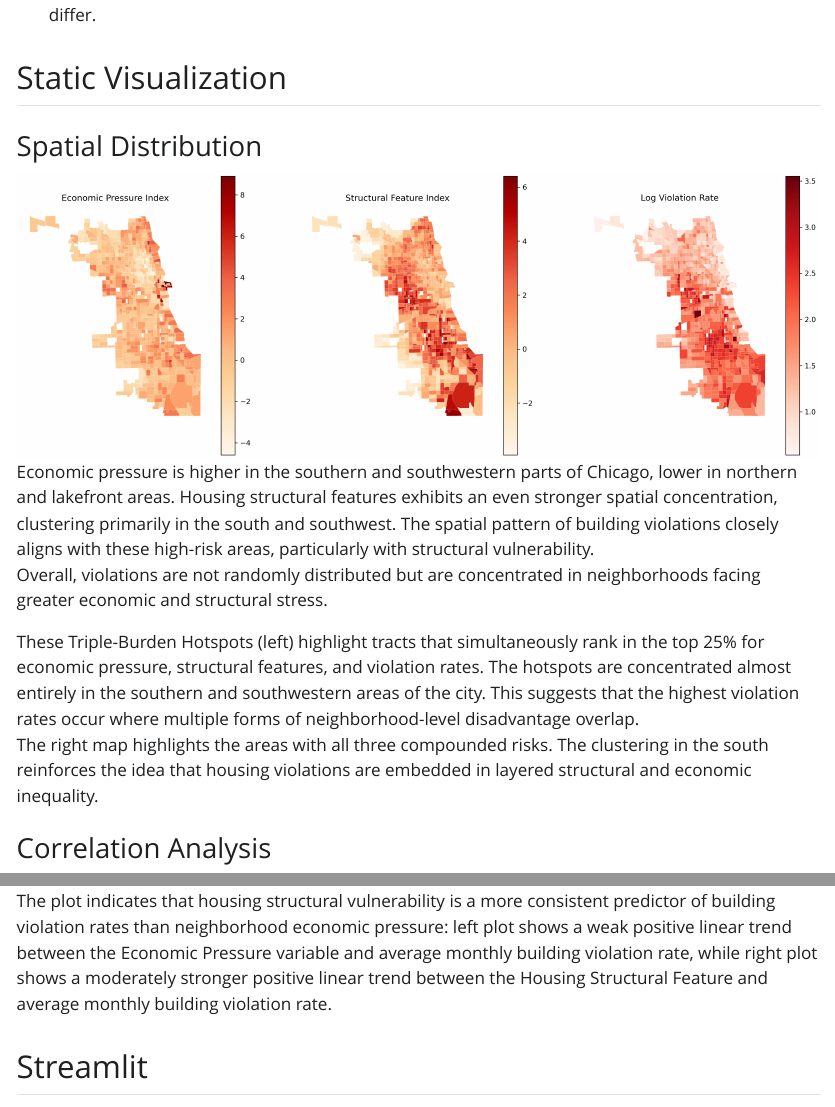
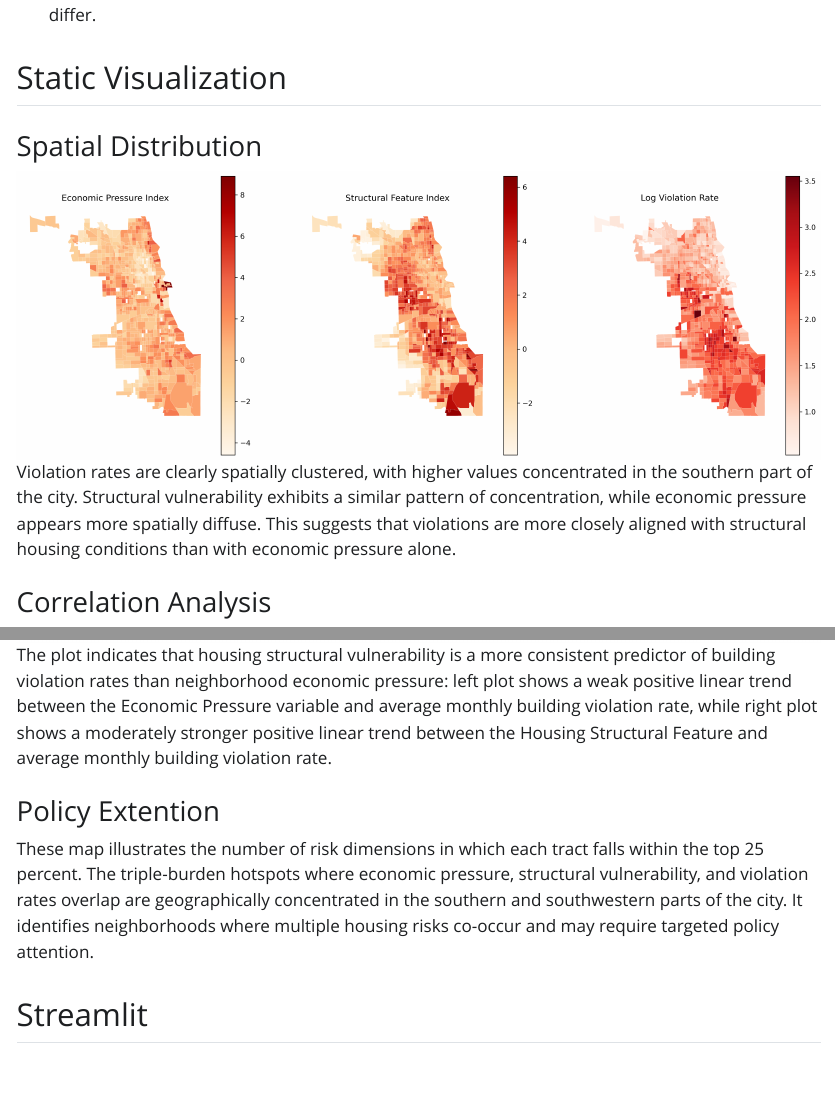
Before and after one commit to yqsui/Final_Project-Susan_Weiyi_Yuqian, a Quarto document (code/final_project.qmd): the page in a window 1100 px wide, from 1500 px down, and a second part further down, joined at a grey line. The pictures show the output file code/final_project.html that the author committed with the source, opened offline; Quarto's library style sheets are replaced by a plain one without menus.

Commit message:
Modified final_project

````diff
--- a/code/final_project.qmd
+++ b/code/final_project.qmd
@@ -58,9 +58,13 @@ Housing Structural Index: poverty_z-index (share of population below poverty lin
 ## Static Visualization
 ### Spatial Distribution
 ![](../data/derived-data/part1_distribution.png)
-Economic pressure is higher in the southern and southwestern parts of Chicago, lower in northern and lakefront areas. Housing structural features exhibits an even stronger spatial concentration, clustering primarily in the south and southwest. The spatial pattern of building violations closely aligns with these high-risk areas, particularly with structural vulnerability.
-Overall, violations are not randomly distributed but are concentrated in neighborhoods facing greater economic and structural stress.
+Violation rates are clearly spatially clustered, with higher values concentrated in the southern part of the city. Structural vulnerability exhibits a similar pattern of concentration, while economic pressure appears more spatially diffuse. This suggests that violations are more closely aligned with structural housing conditions than with economic pressure alone.
 
+### Correlation Analysis
+![](../data/derived-data/scatter_plot.png)
+The plot indicates that housing structural vulnerability is a more consistent predictor of building violation rates than neighborhood economic pressure: left plot shows a weak positive linear trend between the Economic Pressure variable and average monthly building violation rate, while right plot shows a moderately stronger positive linear trend between the Housing Structural Feature and average monthly building violation rate.
+
+### Policy Extention
 ```{=latex}
 \begin{figure}[H]
 \centering
@@ -69,12 +73,7 @@ Overall, violations are not randomly distributed but are concentrated in neighbo
 \includegraphics[width=0.30\textwidth,keepaspectratio]{../data/derived-data/part2_highlight.png}
 \end{figure}
 ```
-These Triple-Burden Hotspots (left) highlight tracts that simultaneously rank in the top 25% for economic pressure, structural features, and violation rates. The hotspots are concentrated almost entirely in the southern and southwestern areas of the city. This suggests that the highest violation rates occur where multiple forms of neighborhood-level disadvantage overlap.
-The right map highlights the areas with all three compounded risks. The clustering in the south reinforces the idea that housing violations are embedded in layered structural and economic inequality.
-
-### Correlation Analysis
-![](../data/derived-data/scatter_plot.png)
-The plot indicates that housing structural vulnerability is a more consistent predictor of building violation rates than neighborhood economic pressure: left plot shows a weak positive linear trend between the Economic Pressure variable and average monthly building violation rate, while right plot shows a moderately stronger positive linear trend between the Housing Structural Feature and average monthly building violation rate.
+These map illustrates the number of risk dimensions in which each tract falls within the top 25 percent. The triple-burden hotspots where economic pressure, structural vulnerability, and violation rates overlap are geographically concentrated in the southern and southwestern parts of the city. It identifies neighborhoods where multiple housing risks co-occur and may require targeted policy attention.
 
 ## Streamlit
 ##### Distribution
````
Also changed, not shown: code/final_project.html, code/final_project.pdf, code/final_project.qmd (2 more changed lines).
